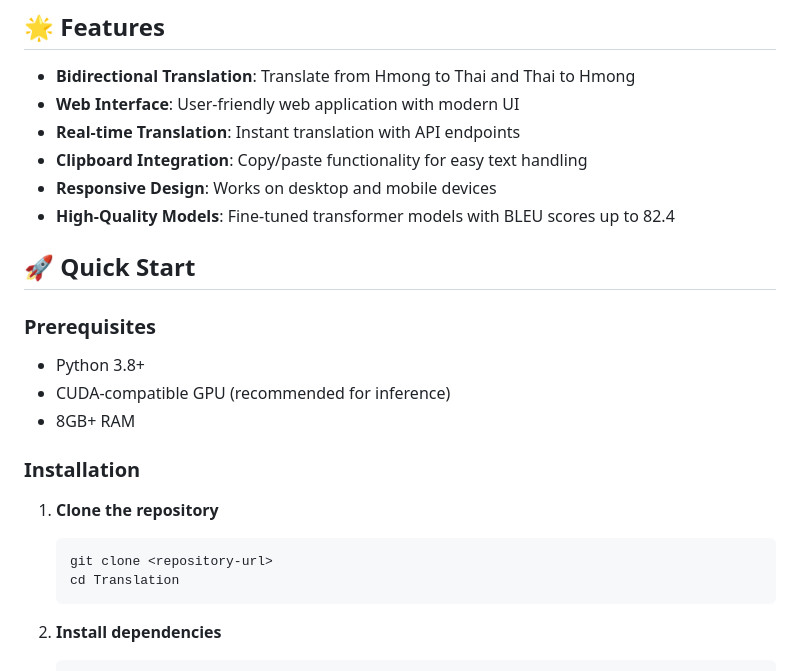
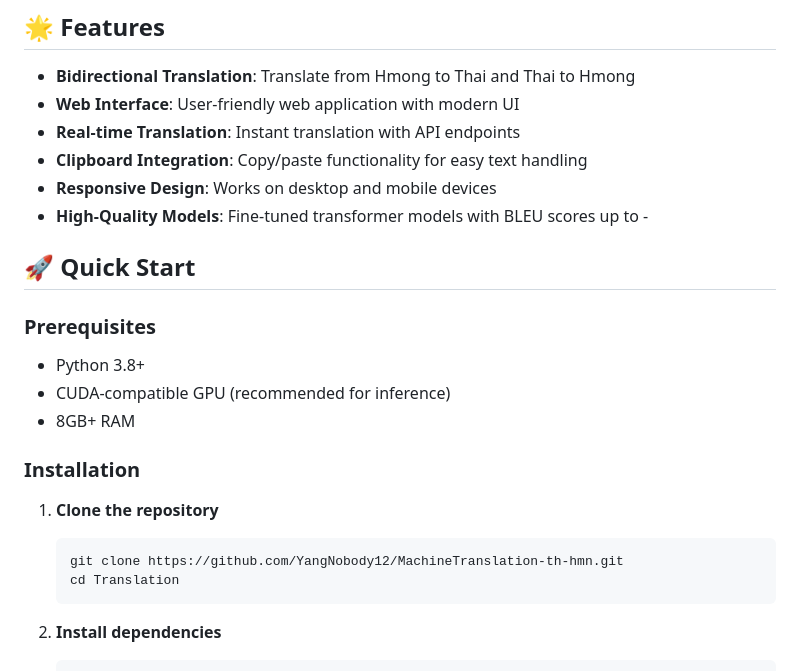
Before and after one commit to YangNobody12/MachineTranslation-th-hmn, a Markdown page: README.md, the part around the change. GitHub-like rendering.

````diff
--- a/README.md
+++ b/README.md
@@ -9,7 +9,7 @@ A neural machine translation system that translates between Hmong (Hmong) and Th
 - **Real-time Translation**: Instant translation with API endpoints
 - **Clipboard Integration**: Copy/paste functionality for easy text handling
 - **Responsive Design**: Works on desktop and mobile devices
-- **High-Quality Models**: Fine-tuned transformer models with BLEU scores up to 82.4
+- **High-Quality Models**: Fine-tuned transformer models with BLEU scores up to -
 
 ## 🚀 Quick Start
 
@@ -23,7 +23,7 @@ A neural machine translation system that translates between Hmong (Hmong) and Th
 
 1. **Clone the repository**
    ```bash
-   git clone <repository-url>
+   git clone https://github.com/YangNobody12/MachineTranslation-th-hmn.git
    cd Translation
    ```
 
````
